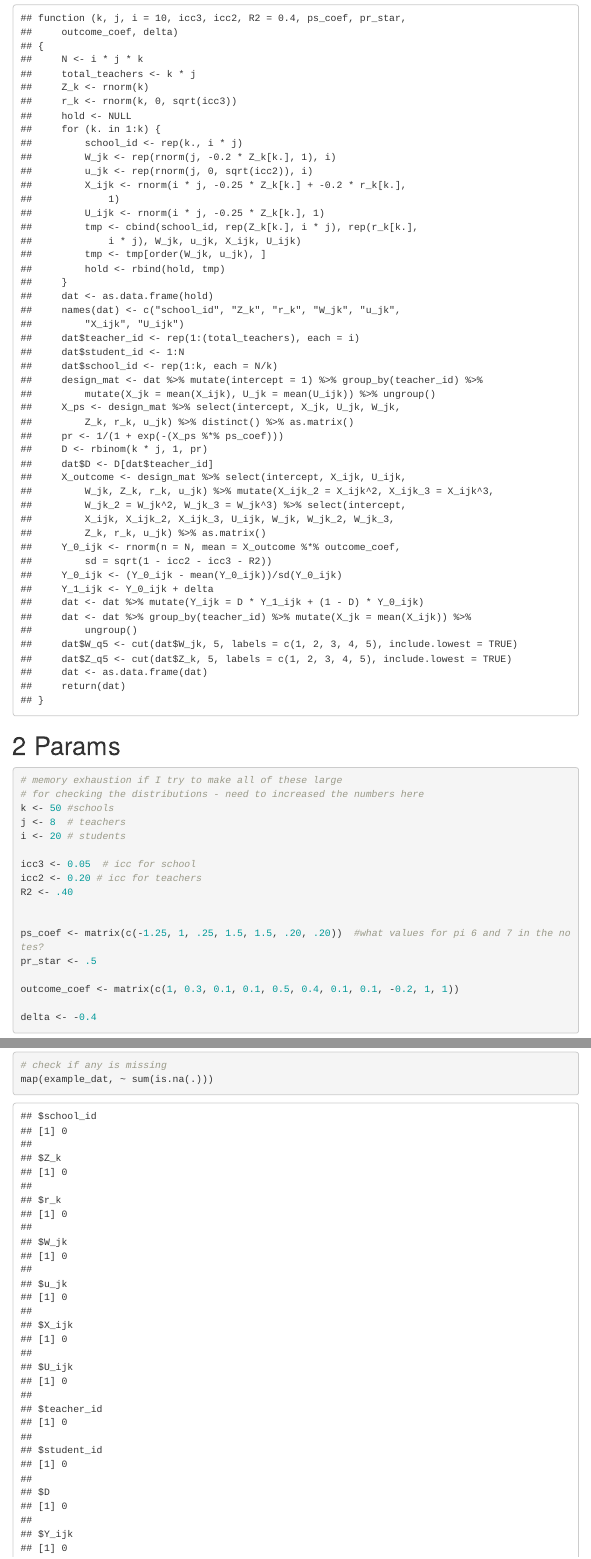
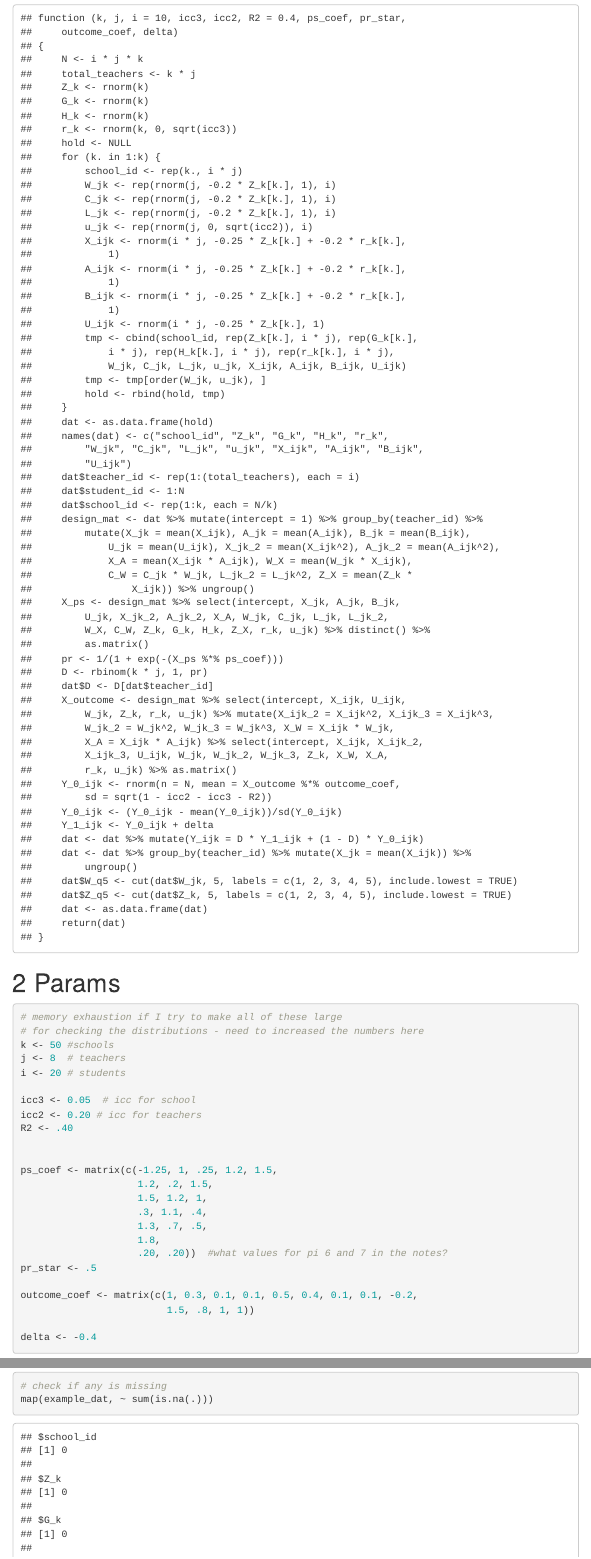
Before and after one commit to meghapsimatrix/ts_matching, an R Markdown document (01_dgm/02_dgm_checks.Rmd): the page in a window 1100 px wide, from 360 px down, and a second part further down, joined at a grey line. Rendered offline with R 4.5, knitr and Pandoc, with nearby package versions; some code elsewhere in the file could not run offline; menus at the side of the page are left out.

Commit message:
dgm beefed up

````diff
--- a/01_dgm/01_dgm_function.R
+++ b/01_dgm/01_dgm_function.R
@@ -30,6 +30,8 @@ generate_data <- function(k, # schools
   # generate site-level data
 
   Z_k <- rnorm(k)  # mean 0 sd 1 by default
+  G_k <- rnorm(k)
+  H_k <- rnorm(k)
   r_k <- rnorm(k, 0, sqrt(icc3))
 
 
@@ -40,16 +42,27 @@ generate_data <- function(k, # schools
 
   for(k. in 1:k) {
 
+    # cluster level
     school_id <- rep(k., i * j)
     W_jk <- rep(rnorm(j, -0.2 * Z_k[k.], 1), i) # observed cluster-level covariate
+    C_jk <- rep(rnorm(j, -0.2 * Z_k[k.], 1), i) # do we need to change the #'s here
+    L_jk <- rep(rnorm(j, -0.2 * Z_k[k.], 1), i)
     u_jk <- rep(rnorm(j, 0, sqrt(icc2)), i) # cluster-level residual
+
+    # student level
     X_ijk <- rnorm(i * j, -0.25 * Z_k[k.] + -0.20 * r_k[k.], 1) # observed unit-level covariate
+    A_ijk <- rnorm(i * j, -0.25 * Z_k[k.] + -0.20 * r_k[k.], 1) # observed unit-level covariate
+    B_ijk <- rnorm(i * j, -0.25 * Z_k[k.] + -0.20 * r_k[k.], 1) # observed unit-level covariate
     U_ijk <- rnorm(i * j, -0.25 * Z_k[k.], 1)  # unobserved unit-level covariate
 
 
-    tmp <- cbind(school_id, rep(Z_k[k.], i * j),
+    tmp <- cbind(school_id,
+                 rep(Z_k[k.], i * j),
+                 rep(G_k[k.], i * j),
+                 rep(H_k[k.], i * j),
                  rep(r_k[k.], i * j),
-                 W_jk, u_jk, X_ijk, U_ijk)
+                 W_jk,C_jk, L_jk, u_jk,
+                 X_ijk, A_ijk, B_ijk, U_ijk)
     tmp <- tmp[order(W_jk, u_jk),]
     hold <- rbind(hold, tmp)
 
@@ -58,7 +71,9 @@ generate_data <- function(k, # schools
   }
 
   dat <- as.data.frame(hold)
-  names(dat) <- c("school_id", "Z_k", "r_k", "W_jk", "u_jk", "X_ijk", "U_ijk")
+  names(dat) <- c("school_id", "Z_k", "G_k", "H_k", "r_k",
+                  "W_jk", "C_jk", "L_jk", "u_jk",
+                  "X_ijk", "A_ijk", "B_ijk", "U_ijk")
   dat$teacher_id <- rep(1:(total_teachers), each = i)
   dat$student_id <- 1:N
   dat$school_id <- rep(1:k, each = N/k)
@@ -70,11 +85,27 @@ generate_data <- function(k, # schools
     mutate(intercept = 1) %>%
     group_by(teacher_id) %>%
     mutate(X_jk = mean(X_ijk),
-           U_jk = mean(U_ijk)) %>%
+           A_jk = mean(A_ijk),
+           B_jk = mean(B_ijk),
+           U_jk = mean(U_ijk),
+           X_jk_2 = mean(X_ijk^2),
+           A_jk_2 = mean(A_ijk^2),
+           X_A = mean(X_ijk * A_ijk),
+           W_X = mean(W_jk * X_ijk),
+           C_W = C_jk * W_jk,
+           L_jk_2 = L_jk ^ 2,
+           Z_X = mean(Z_k * X_ijk)) %>%
     ungroup()
 
   X_ps <- design_mat %>%
-    select(intercept, X_jk, U_jk, W_jk, Z_k, r_k, u_jk) %>%
+    select(intercept,
+           X_jk, A_jk, B_jk, U_jk,
+           X_jk_2, A_jk_2, X_A,
+           W_jk, C_jk, L_jk,
+           L_jk_2, W_X, C_W,
+           Z_k, G_k, H_k,
+           Z_X,
+           r_k, u_jk) %>%
     distinct() %>%
     as.matrix()
 
@@ -96,9 +126,13 @@ generate_data <- function(k, # schools
     mutate(X_ijk_2 = X_ijk ^ 2,
            X_ijk_3 = X_ijk ^ 3,
            W_jk_2 = W_jk ^ 2,
-           W_jk_3 = W_jk ^3) %>%
+           W_jk_3 = W_jk ^3,
+           X_W = X_ijk * W_jk,
+           X_A = X_ijk * A_ijk) %>%
     select(intercept, X_ijk, X_ijk_2, X_ijk_3, U_ijk,
-           W_jk, W_jk_2, W_jk_3, Z_k, r_k, u_jk) %>%
+           W_jk, W_jk_2, W_jk_3, Z_k,
+           X_W, X_A,
+           r_k, u_jk) %>%
     as.matrix()
 
   Y_0_ijk <- rnorm(n = N,
--- a/01_dgm/02_dgm_checks.Rmd
+++ b/01_dgm/02_dgm_checks.Rmd
@@ -42,10 +42,17 @@ icc2 <- 0.20 # icc for teachers
 R2 <- .40
 
 
-ps_coef <- matrix(c(-1.25, 1, .25, 1.5, 1.5, .20, .20))  #what values for pi 6 and 7 in the notes?
+ps_coef <- matrix(c(-1.25, 1, .25, 1.2, 1.5,
+                    1.2, .2, 1.5,
+                    1.5, 1.2, 1,
+                    .3, 1.1, .4,
+                    1.3, .7, .5,
+                    1.8,
+                    .20, .20))  #what values for pi 6 and 7 in the notes?
 pr_star <- .5
 
-outcome_coef <- matrix(c(1, 0.3, 0.1, 0.1, 0.5, 0.4, 0.1, 0.1, -0.2, 1, 1))
+outcome_coef <- matrix(c(1, 0.3, 0.1, 0.1, 0.5, 0.4, 0.1, 0.1, -0.2,
+                         1.5, .8, 1, 1))
 
 delta <- -0.4
 ```
````
Also changed, not shown: results/results_explore.R (+7 -1 lines), 01_dgm/02_dgm_checks.html, 01_dgm/01_dgm_function.R (1 more changed lines), 1 other file.
